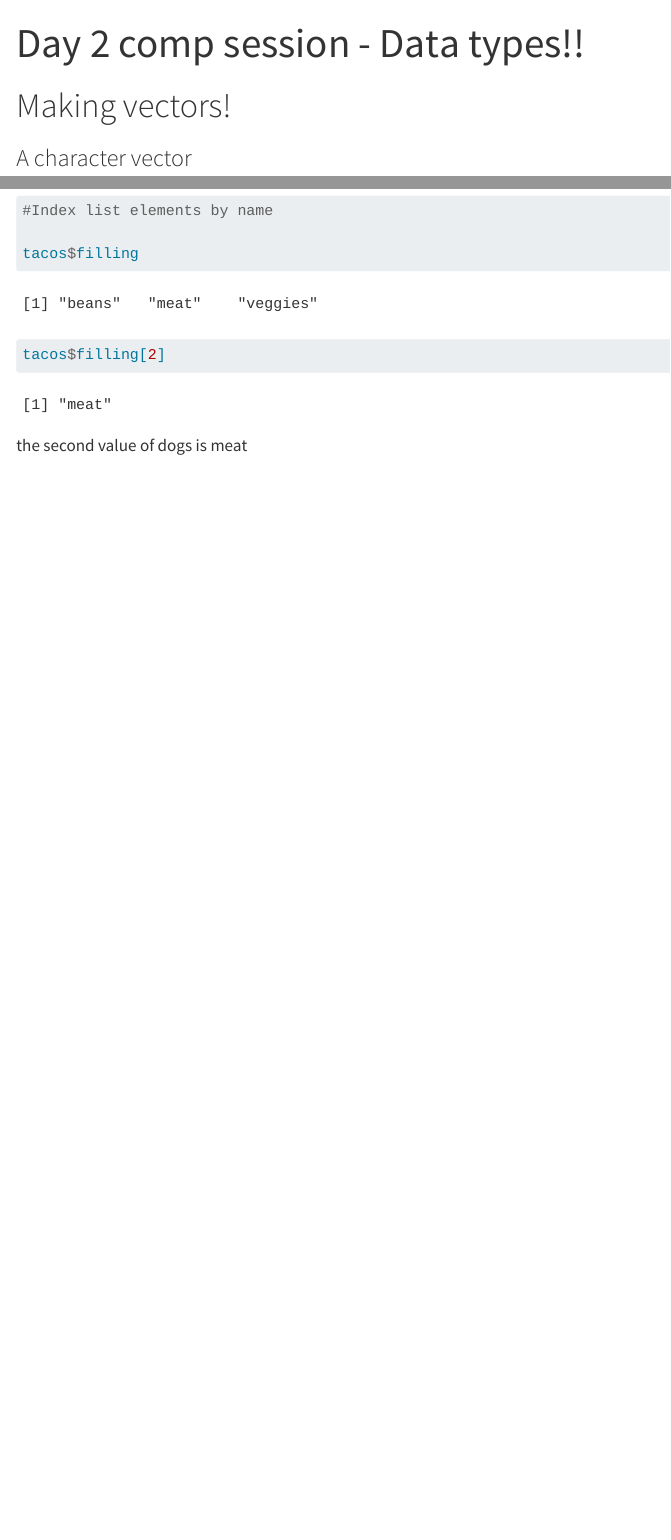
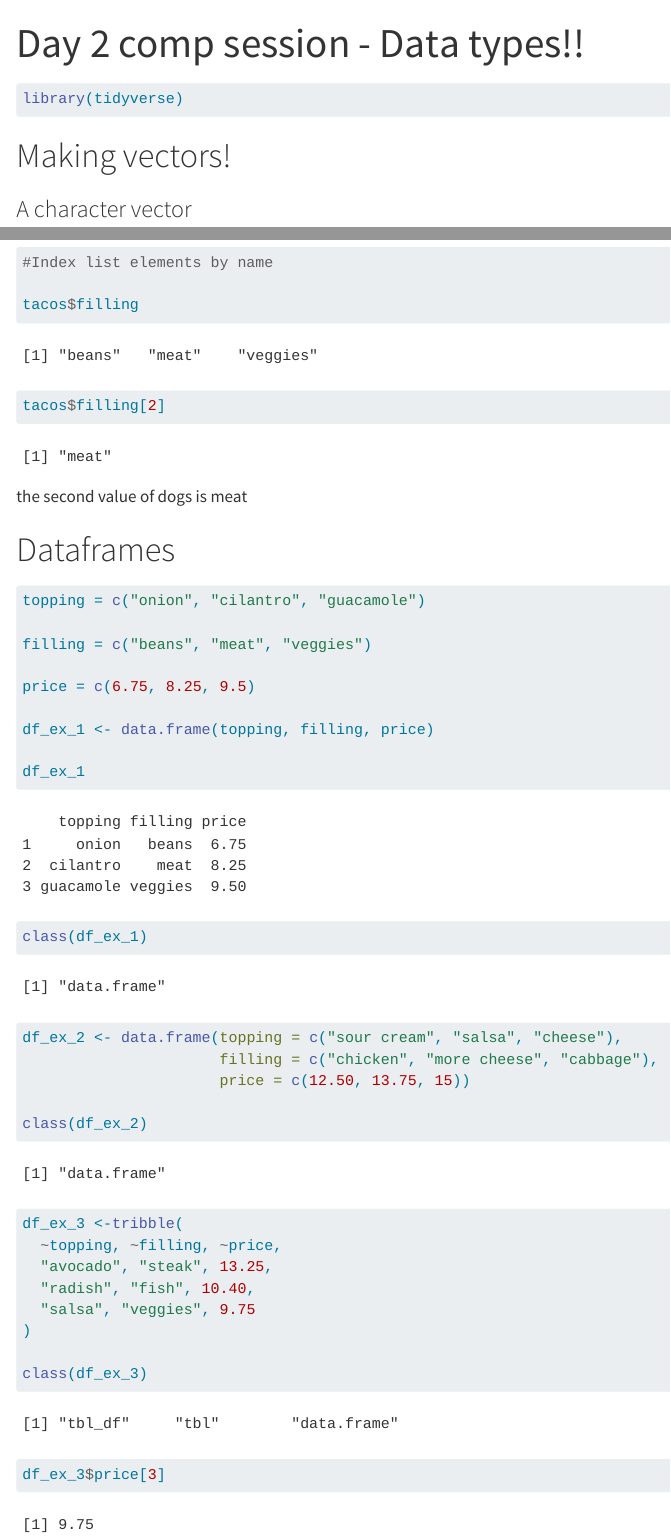
Before and after one commit to andrewbartnik/eds_221_day2_comp, a Quarto document (day_2_comp_a.qmd): the page in a window 1100 px wide, from its top, and a second part further down, joined at a grey line. Rendered offline with R 4.5, knitr and Pandoc in place of Quarto, with nearby package versions.

Commit message:
changed stuff

````diff
--- a/day_2_comp_a.qmd
+++ b/day_2_comp_a.qmd
@@ -6,6 +6,10 @@ execute:
   warning: false
   message: false
 ---
+
+```{r}
+library(tidyverse)
+```
 
 # Making vectors!
 
@@ -109,3 +113,39 @@ tacos$filling[2]
 ```
 
 the second value of dogs is `r tacos$filling[2]`
+
+# Dataframes
+
+```{r}
+
+topping = c("onion", "cilantro", "guacamole")
+
+filling = c("beans", "meat", "veggies")
+
+price = c(6.75, 8.25, 9.5)
+
+df_ex_1 <- data.frame(topping, filling, price)
+
+df_ex_1
+
+class(df_ex_1)
+
+
+
+df_ex_2 <- data.frame(topping = c("sour cream", "salsa", "cheese"),
+                      filling = c("chicken", "more cheese", "cabbage"),
+                      price = c(12.50, 13.75, 15))
+
+class(df_ex_2)
+
+df_ex_3 <-tribble(
+  ~topping, ~filling, ~price,
+  "avocado", "steak", 13.25,
+  "radish", "fish", 10.40,
+  "salsa", "veggies", 9.75
+)
+
+class(df_ex_3)
+
+df_ex_3$price[3]
+```
````
